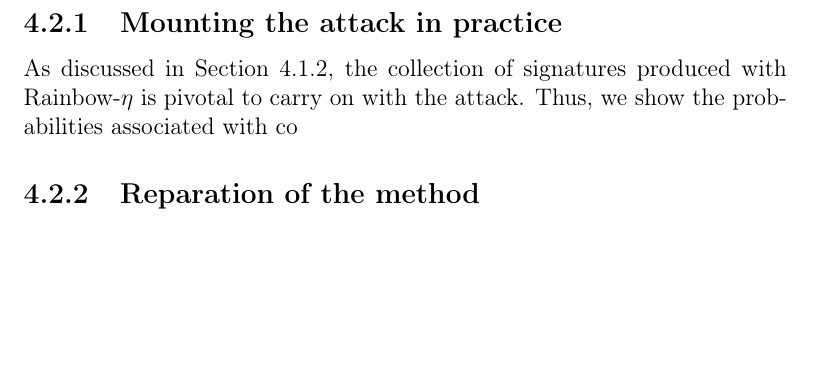
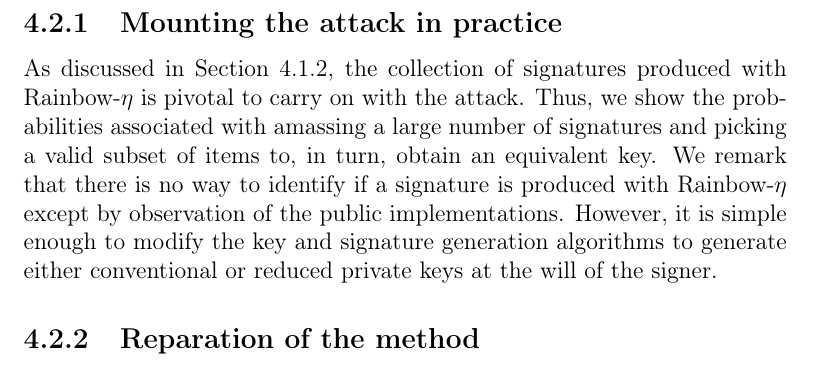
Before and after one commit to zambonin/msc, a LaTeX thesis (main.tex): part of page 54 of 62, cut so that both start at the same text, the shorter picture padded with empty space. Compiled offline with pdfLaTeX.

Commit message:
overleaf_to_git: update main.tex from r13071 to r13090

```diff
--- a/main.tex
+++ b/main.tex
@@ -1309,7 +1309,7 @@ In this section, we show the efforts associated with performing our attack, and
 
 \subsection{Mounting the attack in practice}\label{subsec:mount}
 
-As discussed in Section~\ref{subsec:etaks}, the collection of signatures produced with Rainbow-$\eta$ is pivotal to carry on with the attack. Thus, we show the probabilities associated with co
+As discussed in Section~\ref{subsec:etaks}, the collection of signatures produced with Rainbow-$\eta$ is pivotal to carry on with the attack. Thus, we show the probabilities associated with amassing a large number of signatures and picking a valid subset of items to, in turn, obtain an equivalent key. We remark that there is no way to identify if a signature is produced with Rainbow-$\eta$ except by observation of the public implementations. However, it is simple enough to modify the key and signature generation algorithms to generate either conventional or reduced private keys at the will of the signer.
 
 \subsection{Reparation of the method}\label{subsec:repair}
 
```
